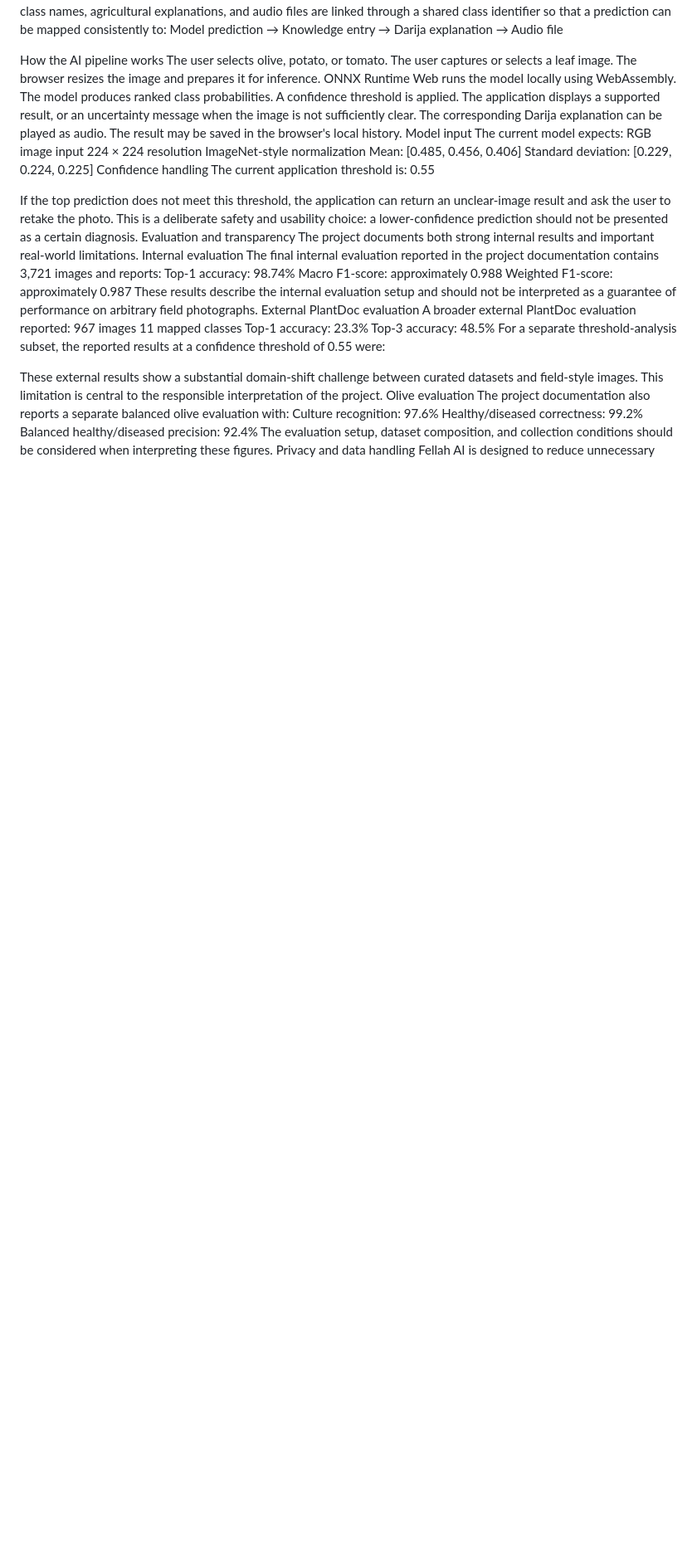
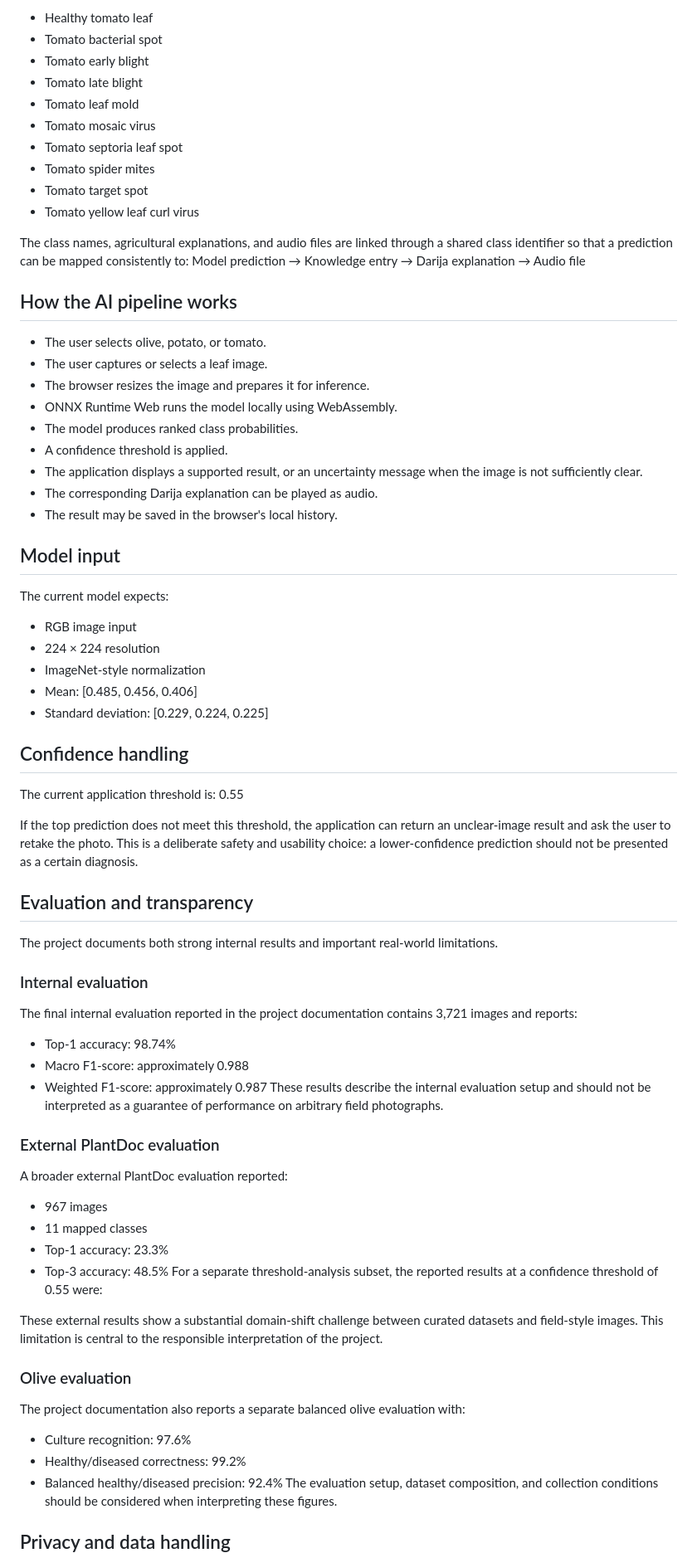
Before and after one commit to hiba-tabet/fellah-ia, a Markdown page: README.md, the part around one of its changes. Shown at 83% size. Drawn GitHub-style; blank space fills up the shorter version.

```diff
--- a/README.md
+++ b/README.md
@@ -60,51 +59,66 @@ Tomato yellow leaf curl virus
+- Healthy tomato leaf
+- Tomato bacterial spot
+- Tomato early blight
+- Tomato late blight
+- Tomato leaf mold
+- Tomato mosaic virus
+- Tomato septoria leaf spot
+- Tomato spider mites
+- Tomato target spot
+- Tomato yellow leaf curl virus
+
 The class names, agricultural explanations, and audio files are linked through a shared class identifier so that a prediction can be mapped consistently to:
 Model prediction → Knowledge entry → Darija explanation → Audio file
 
-How the AI pipeline works
-The user selects olive, potato, or tomato.
-The user captures or selects a leaf image.
-The browser resizes the image and prepares it for inference.
-ONNX Runtime Web runs the model locally using WebAssembly.
-The model produces ranked class probabilities.
-A confidence threshold is applied.
-The application displays a supported result, or an uncertainty message when the image is not sufficiently clear.
-The corresponding Darija explanation can be played as audio.
-The result may be saved in the browser's local history.
-Model input
+## How the AI pipeline works
+
+- The user selects olive, potato, or tomato.
+- The user captures or selects a leaf image.
+- The browser resizes the image and prepares it for inference.
+- ONNX Runtime Web runs the model locally using WebAssembly.
+- The model produces ranked class probabilities.
+- A confidence threshold is applied.
+- The application displays a supported result, or an uncertainty message when the image is not sufficiently clear.
+- The corresponding Darija explanation can be played as audio.
+- The result may be saved in the browser's local history.
+
+## Model input
 The current model expects:
-RGB image input
-224 × 224 resolution
-ImageNet-style normalization
-Mean: [0.485, 0.456, 0.406]
-Standard deviation: [0.229, 0.224, 0.225]
-Confidence handling
+
+- RGB image input
+- 224 × 224 resolution
+- ImageNet-style normalization
+- Mean: [0.485, 0.456, 0.406]
+- Standard deviation: [0.229, 0.224, 0.225]
+
+## Confidence handling
 The current application threshold is:
 0.55
 
 If the top prediction does not meet this threshold, the application can return an unclear-image result and ask the user to retake the photo. This is a deliberate safety and usability choice: a lower-confidence prediction should not be presented as a certain diagnosis.
-Evaluation and transparency
+## Evaluation and transparency
 The project documents both strong internal results and important real-world limitations.
-Internal evaluation
+### Internal evaluation
 The final internal evaluation reported in the project documentation contains 3,721 images and reports:
-Top-1 accuracy: 98.74%
-Macro F1-score: approximately 0.988
-Weighted F1-score: approximately 0.987
+- Top-1 accuracy: 98.74%
+- Macro F1-score: approximately 0.988
+- Weighted F1-score: approximately 0.987
 These results describe the internal evaluation setup and should not be interpreted as a guarantee of performance on arbitrary field photographs.
-External PlantDoc evaluation
+### External PlantDoc evaluation
 A broader external PlantDoc evaluation reported:
-967 images
-11 mapped classes
-Top-1 accuracy: 23.3%
-Top-3 accuracy: 48.5%
+- 967 images
+- 11 mapped classes
+- Top-1 accuracy: 23.3%
+- Top-3 accuracy: 48.5%
 For a separate threshold-analysis subset, the reported results at a confidence threshold of 0.55 were:
 
 
 These external results show a substantial domain-shift challenge between curated datasets and field-style images. This limitation is central to the responsible interpretation of the project.
-Olive evaluation
+### Olive evaluation
 The project documentation also reports a separate balanced olive evaluation with:
-Culture recognition: 97.6%
-Healthy/diseased correctness: 99.2%
-Balanced healthy/diseased precision: 92.4%
+- Culture recognition: 97.6%
+- Healthy/diseased correctness: 99.2%
+- Balanced healthy/diseased precision: 92.4%
 The evaluation setup, dataset composition, and collection conditions should be considered when interpreting these figures.
-Privacy and data handling
+## Privacy and data handling
 Fellah AI is designed to reduce unnecessary data collection:
```
Also changed, not shown: other parts of README.md (+89 -84 lines).
